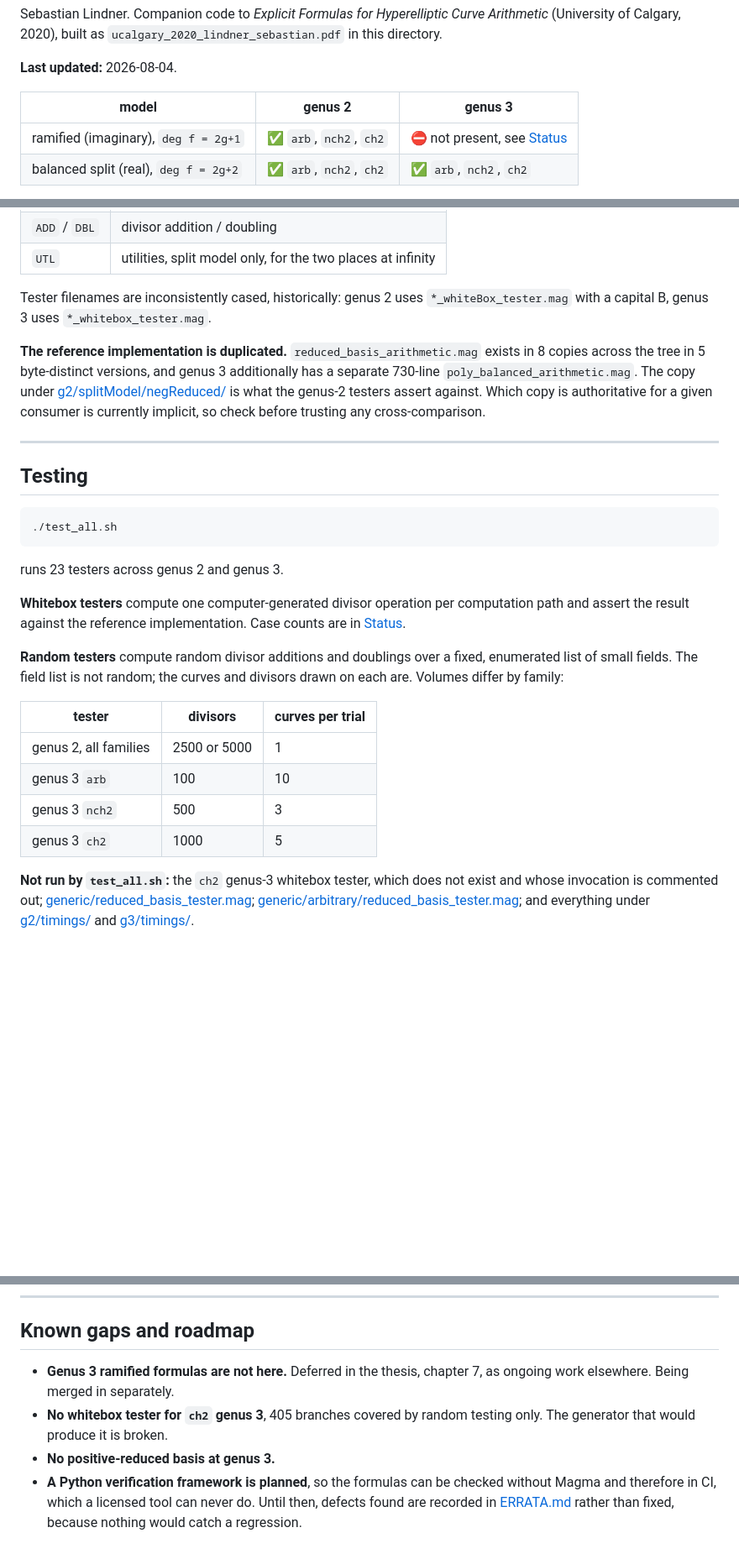
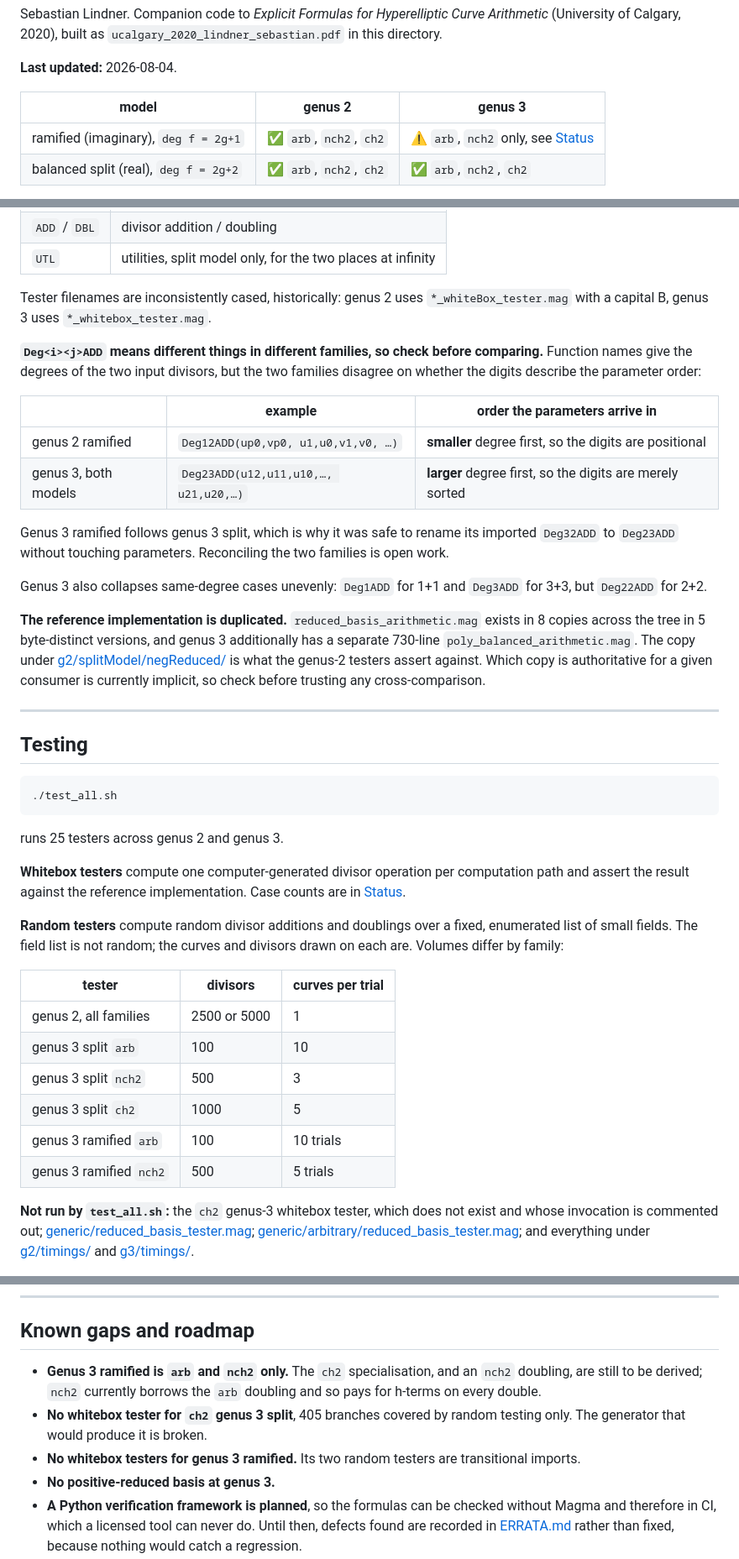
Before and after one commit to salindne/divisorArithmetic, a Markdown page: README.md, 3 parts joined by grey strips. Shown at 84% size. GitHub-like rendering; blank space fills up the shorter version.

Commit message:
docs: record genus-3 ramified in the README
Coverage table, status, layout, testing counts and known gaps all updated
for the imported family. Stated plainly rather than left to look like
coverage:

  genus 3 ramified ships arb and nch2 only. The ch2 specialisation and an
  nch2 doubling are still to be derived, and nch2 currently borrows the arb
  doubling, so it pays for h-terms on every double.

  it has no whitebox testers. Its two random testers are transitional
  imports which guard addition with "if D1 ne D2", so neither can exercise
  ADD(D, D), and Random(Jac) almost always yields degree 3, so low-degree
  branches are barely covered.

Suite count 23 -> 25.

Also documents something that will bite anyone comparing the families:
Deg<i><j>ADD does not mean the same thing throughout. Genus 2 ramified's
Deg12ADD takes the smaller-degree divisor first, so its digits are
positional; both genus-3 models' Deg23ADD takes the larger first, so theirs
are merely sorted. Genus 3 ramified follows genus 3 split, which is what
made renaming its imported Deg32ADD to Deg23ADD safe without touching
parameters. Genus 3 also collapses same-degree cases unevenly, Deg1ADD and
Deg3ADD but Deg22ADD.

The stated suite runtime is left alone here and updated from a measured
full run rather than an estimate.

````diff
--- a/README.md
+++ b/README.md
@@ -10,7 +10,7 @@ of Calgary, 2020), built as `ucalgary_2020_lindner_sebastian.pdf` in this direct
 
 | model | genus 2 | genus 3 |
 |---|---|---|
-| ramified (imaginary), `deg f = 2g+1` | ✅ `arb`, `nch2`, `ch2` | ⛔ not present, see [Status](#status) |
+| ramified (imaginary), `deg f = 2g+1` | ✅ `arb`, `nch2`, `ch2` | ⚠️ `arb`, `nch2` only, see [Status](#status) |
 | balanced split (real), `deg f = 2g+2` | ✅ `arb`, `nch2`, `ch2` | ✅ `arb`, `nch2`, `ch2` |
 
 Also here: generic-genus Cantor and NUCOMP reference implementations, timing experiments against prior
@@ -159,6 +166,21 @@ Formula files live in a `g2Formulas/` or `g3Formulas/` subdirectory of each mode
 Tester filenames are inconsistently cased, historically: genus 2 uses `*_whiteBox_tester.mag` with a
 capital B, genus 3 uses `*_whitebox_tester.mag`.
 
+**`Deg<i><j>ADD` means different things in different families, so check before comparing.** Function
+names give the degrees of the two input divisors, but the two families disagree on whether the digits
+describe the parameter order:
+
+| | example | order the parameters arrive in |
+|---|---|---|
+| genus 2 ramified | `Deg12ADD(up0,vp0, u1,u0,v1,v0, …)` | **smaller** degree first, so the digits are positional |
+| genus 3, both models | `Deg23ADD(u12,u11,u10,…, u21,u20,…)` | **larger** degree first, so the digits are merely sorted |
+
+Genus 3 ramified follows genus 3 split, which is why it was safe to rename its imported
+`Deg32ADD` to `Deg23ADD` without touching parameters. Reconciling the two families is open work.
+
+Genus 3 also collapses same-degree cases unevenly: `Deg1ADD` for 1+1 and `Deg3ADD` for 3+3, but
+`Deg22ADD` for 2+2.
+
 **The reference implementation is duplicated.** `reduced_basis_arithmetic.mag` exists in 8 copies across
 the tree in 5 byte-distinct versions, and genus 3 additionally has a separate 730-line
 `poly_balanced_arithmetic.mag`. The copy under
@@ -174,7 +196,7 @@ before trusting any cross-comparison.
 ./test_all.sh
 ```
 
-runs 23 testers across genus 2 and genus 3.
+runs 25 testers across genus 2 and genus 3.
 
 **Whitebox testers** compute one computer-generated divisor operation per computation path and assert
 the result against the reference implementation. Case counts are in [Status](#status).
@@ -186,9 +208,11 @@ family:
 | tester | divisors | curves per trial |
 |---|---|---|
 | genus 2, all families | 2500 or 5000 | 1 |
-| genus 3 `arb` | 100 | 10 |
-| genus 3 `nch2` | 500 | 3 |
-| genus 3 `ch2` | 1000 | 5 |
+| genus 3 split `arb` | 100 | 10 |
+| genus 3 split `nch2` | 500 | 3 |
+| genus 3 split `ch2` | 1000 | 5 |
+| genus 3 ramified `arb` | 100 | 10 trials |
+| genus 3 ramified `nch2` | 500 | 5 trials |
 
 **Not run by `test_all.sh`:** the `ch2` genus-3 whitebox tester, which does not exist and whose
 invocation is commented out; [generic/reduced_basis_tester.mag](generic/reduced_basis_tester.mag);
@@ -299,10 +323,12 @@ The recorded pointer may lag the submodule's `main`.
 
 ## Known gaps and roadmap
 
-- **Genus 3 ramified formulas are not here.** Deferred in the thesis, chapter 7, as ongoing work
-  elsewhere. Being merged in separately.
-- **No whitebox tester for `ch2` genus 3**, 405 branches covered by random testing only. The generator
-  that would produce it is broken.
+- **Genus 3 ramified is `arb` and `nch2` only.** The `ch2` specialisation, and an `nch2` doubling, are
+  still to be derived; `nch2` currently borrows the `arb` doubling and so pays for h-terms on every
+  double.
+- **No whitebox tester for `ch2` genus 3 split**, 405 branches covered by random testing only. The
+  generator that would produce it is broken.
+- **No whitebox testers for genus 3 ramified.** Its two random testers are transitional imports.
 - **No positive-reduced basis at genus 3.**
 - **A Python verification framework is planned**, so the formulas can be checked without Magma and
   therefore in CI, which a licensed tool can never do. Until then, defects found are recorded in
````
Also changed, not shown: other parts of README.md (+9 -2 lines).
